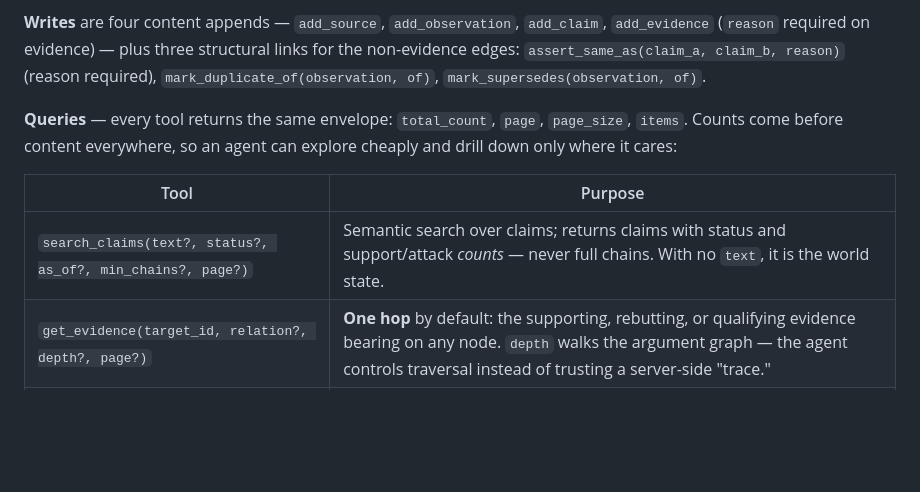
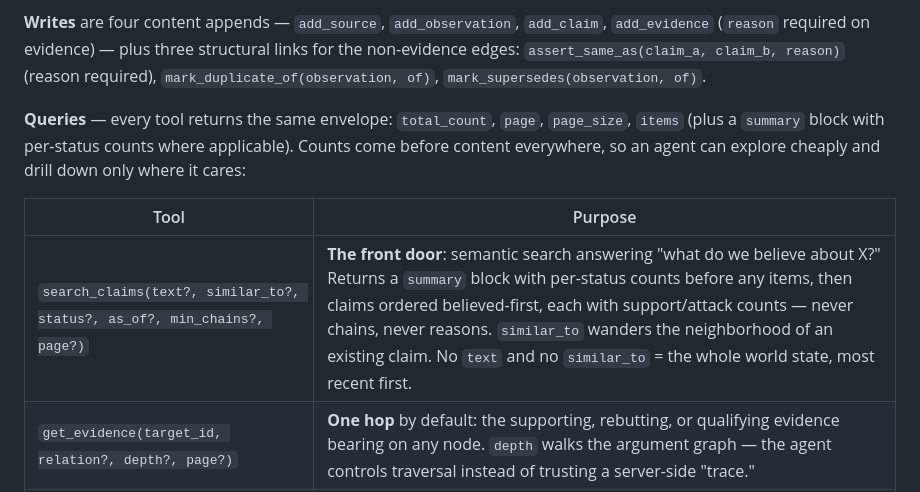
Before and after one commit to DeleganceAI/tms-ledger, a Markdown page: V1.md, the part around the change. GitHub-like rendering; blank space fills up the shorter version.

```diff
--- a/V1.md
+++ b/V1.md
@@ -173,11 +173,11 @@ The server is **mechanical; the agent is interpretive.** If an operation is dete
 
 **Writes** are four content appends — `add_source`, `add_observation`, `add_claim`, `add_evidence` (`reason` required on evidence) — plus three structural links for the non-evidence edges: `assert_same_as(claim_a, claim_b, reason)` (reason required), `mark_duplicate_of(observation, of)`, `mark_supersedes(observation, of)`.
 
-**Queries** — every tool returns the same envelope: `total_count`, `page`, `page_size`, `items`. Counts come before content everywhere, so an agent can explore cheaply and drill down only where it cares:
+**Queries** — every tool returns the same envelope: `total_count`, `page`, `page_size`, `items` (plus a `summary` block with per-status counts where applicable). Counts come before content everywhere, so an agent can explore cheaply and drill down only where it cares:
 
 | Tool | Purpose |
 |---|---|
-| `search_claims(text?, status?, as_of?, min_chains?, page?)` | Semantic search over claims; returns claims with status and support/attack *counts* — never full chains. With no `text`, it is the world state. |
+| `search_claims(text?, similar_to?, status?, as_of?, min_chains?, page?)` | **The front door**: semantic search answering "what do we believe about X?" Returns a `summary` block with per-status counts before any items, then claims ordered believed-first, each with support/attack counts — never chains, never reasons. `similar_to` wanders the neighborhood of an existing claim. No `text` and no `similar_to` = the whole world state, most recent first. |
 | `get_evidence(target_id, relation?, depth?, page?)` | **One hop** by default: the supporting, rebutting, or qualifying evidence bearing on any node. `depth` walks the argument graph — the agent controls traversal instead of trusting a server-side "trace." |
 | `get_claim_summary(claim_id)` | The metadata tier: status plus supporting/rebutting/qualifying counts (total and standing), chains, and independent sources — no reasons, no grounds. |
 | `get_observation(id)` / `get_source(id)` | Drill-down for full content. Search results never carry document payloads. |
```
Also changed, not shown: EXAMPLES.md (+34 -7 lines).
